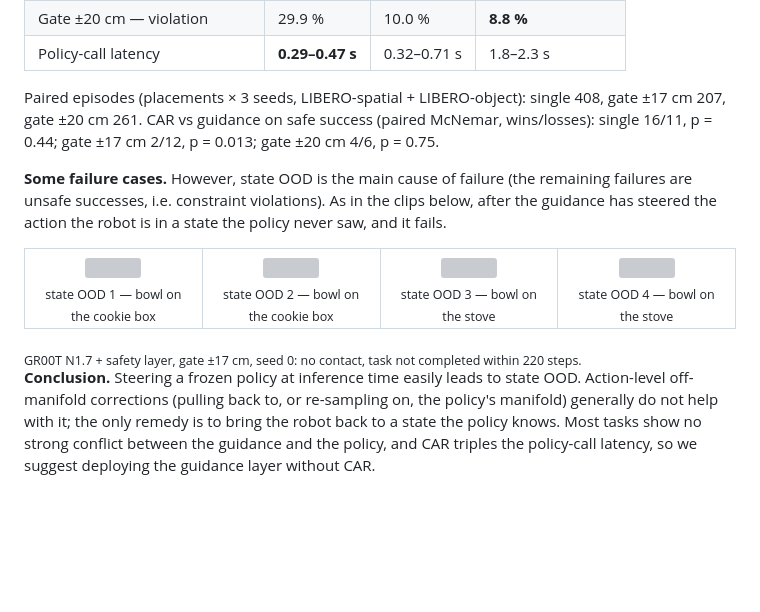
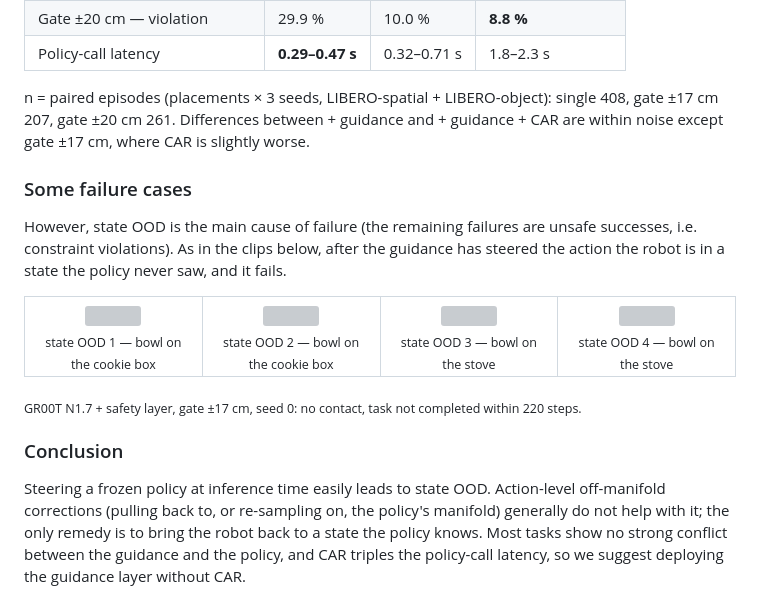
Before and after one commit to yuxuehui/robot_safety_layer, a Markdown page: README.md, the part around the change. GitHub-like rendering; blank space fills up the shorter version; grey boxes are pictures that could not be loaded.

Commit message:
Results (2): footnote reports n only, no paired-test line
Co-Authored-By: Claude Fable 5.1 <noreply@anthropic.com>

```diff
--- a/README.md
+++ b/README.md
@@ -273,18 +273,21 @@ orange = guidance push in the current chunk, purple arrow = CAR correction (×3)
 | Gate ±20 cm — violation | 29.9 % | 10.0 % | **8.8 %** |
 | Policy-call latency | **0.29–0.47 s** | 0.32–0.71 s | 1.8–2.3 s |
 
-Paired episodes (placements × 3 seeds, LIBERO-spatial + LIBERO-object): single 408, gate ±17 cm 207, gate ±20 cm 261.
-CAR vs guidance on safe success (paired McNemar, wins/losses): single 16/11, p = 0.44; gate ±17 cm 2/12, p = 0.013;
-gate ±20 cm 4/6, p = 0.75.
+n = paired episodes (placements × 3 seeds, LIBERO-spatial + LIBERO-object): single 408, gate ±17 cm 207, gate ±20 cm 261.
+Differences between + guidance and + guidance + CAR are within noise except gate ±17 cm, where CAR is slightly worse.
 
-**Some failure cases.** However, state OOD is the main cause of failure (the remaining failures are unsafe successes,
+### Some failure cases
+However, state OOD is the main cause of failure (the remaining failures are unsafe successes,
 i.e. constraint violations). As in the clips below, after the guidance has steered the action the robot is in a state
 the policy never saw, and it fails.
 
 <table><tr><td width="25%" align="center"><img src="docs/results/groot_state_ood_1.gif" width="100%"><br><sub>state OOD 1 — bowl on the cookie box</sub></td><td width="25%" align="center"><img src="docs/results/groot_state_ood_2.gif" width="100%"><br><sub>state OOD 2 — bowl on the cookie box</sub></td><td width="25%" align="center"><img src="docs/results/groot_state_ood_3.gif" width="100%"><br><sub>state OOD 3 — bowl on the stove</sub></td><td width="25%" align="center"><img src="docs/results/groot_state_ood_4.gif" width="100%"><br><sub>state OOD 4 — bowl on the stove</sub></td></tr></table>
 <sub>GR00T N1.7 + safety layer, gate ±17 cm, seed 0: no contact, task not completed within 220 steps.</sub>
 
-**Conclusion.** Steering a frozen policy at inference time easily leads to state OOD. Action-level off-manifold
+
+### Conclusion
+
+Steering a frozen policy at inference time easily leads to state OOD. Action-level off-manifold
 corrections (pulling back to, or re-sampling on, the policy's manifold) generally do not help with it; the only remedy
 is to bring the robot back to a state the policy knows. Most tasks show no strong conflict between the guidance and
 the policy, and CAR triples the policy-call latency, so we suggest deploying the guidance layer
```
